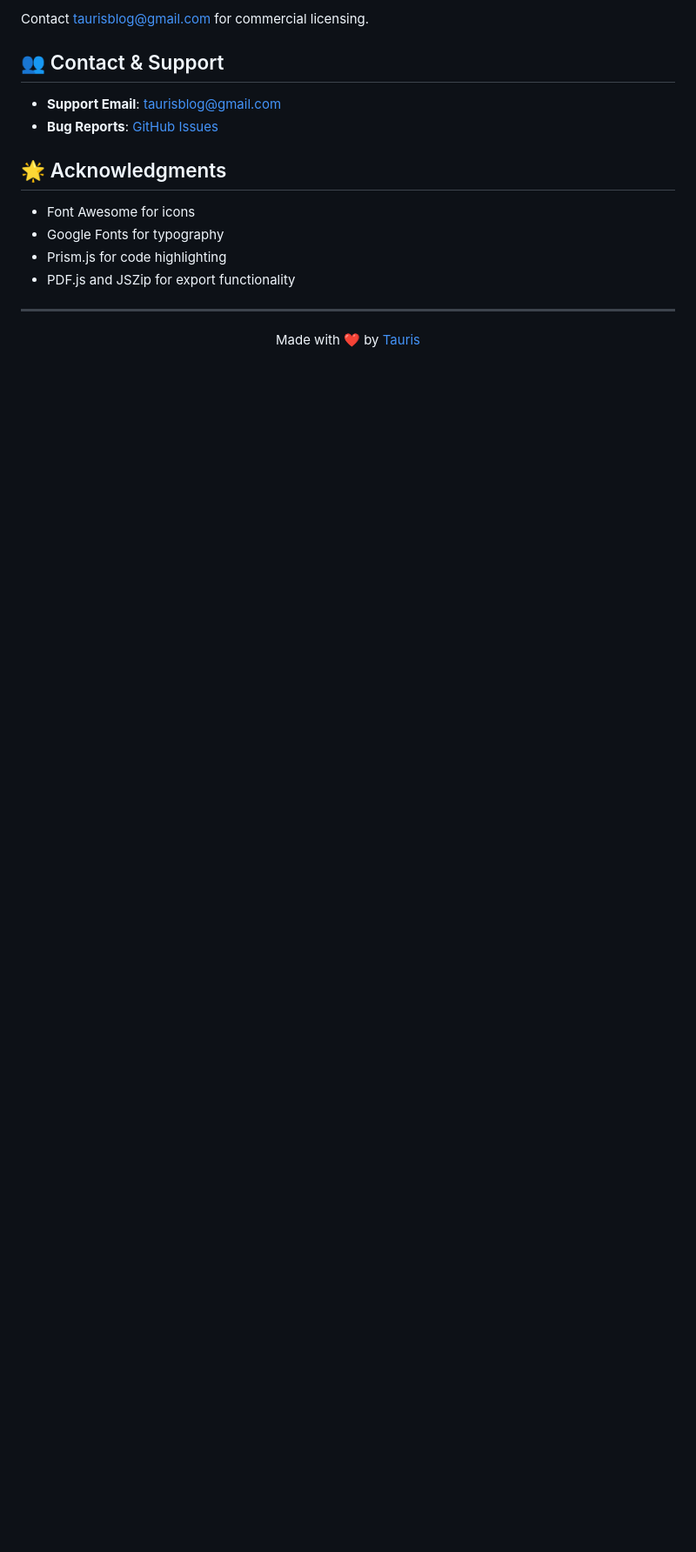
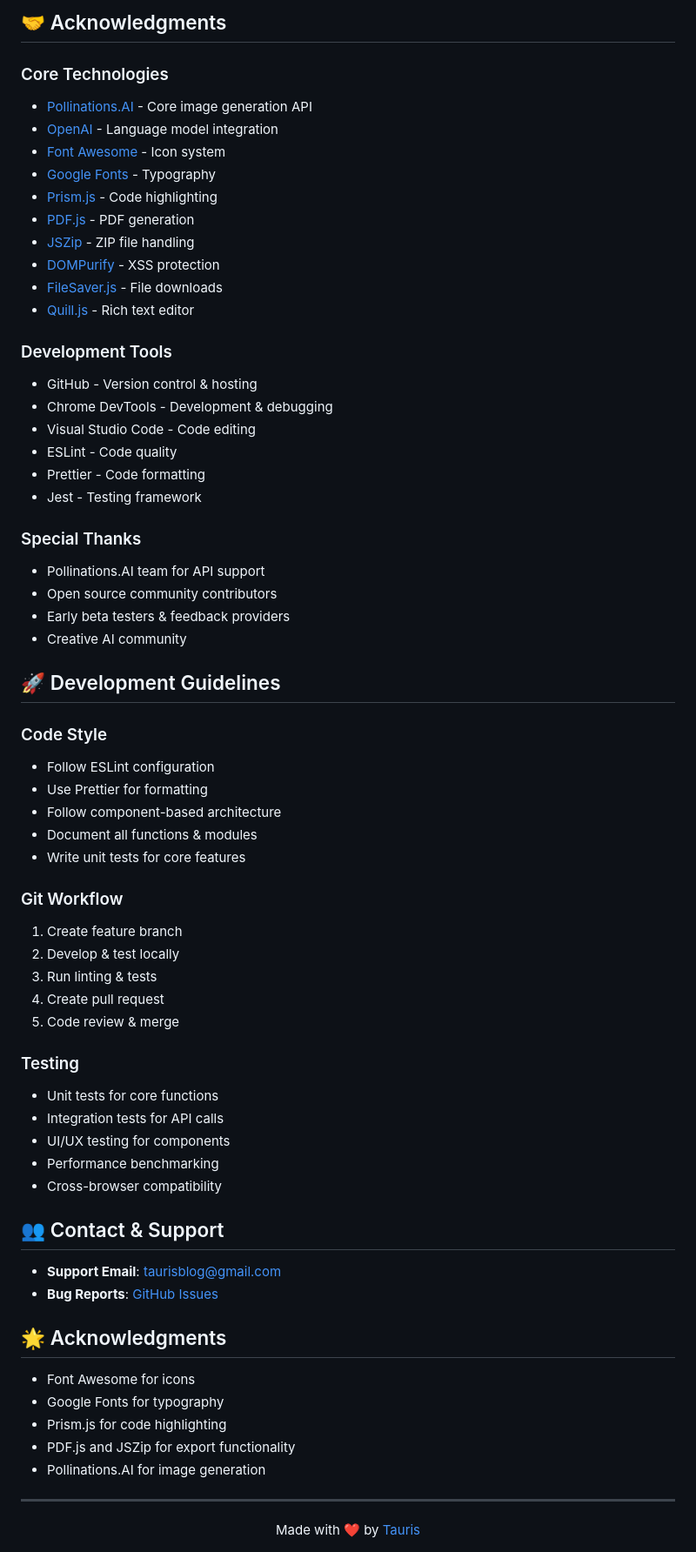
Before and after one commit to hexacola/hexacola.ai, a Markdown page: README.md, the part around the change printed below. Shown: that part at 87% size. GitHub-like rendering; blank space fills up the shorter version.

```diff
--- a/README.md
+++ b/README.md
@@ -144,5 +183,54 @@ hexacola-ai/
 
-Contact taurisblog@gmail.com for commercial licensing.
+## 🤝 Acknowledgments
+
+### Core Technologies
+- [Pollinations.AI](https://pollinations.ai) - Core image generation API
+- [OpenAI](https://openai.com) - Language model integration
+- [Font Awesome](https://fontawesome.com) - Icon system
+- [Google Fonts](https://fonts.google.com) - Typography
+- [Prism.js](https://prismjs.com) - Code highlighting
+- [PDF.js](https://mozilla.github.io/pdf.js/) - PDF generation
+- [JSZip](https://stuk.github.io/jszip/) - ZIP file handling
+- [DOMPurify](https://github.com/cure53/DOMPurify) - XSS protection
+- [FileSaver.js](https://github.com/eligrey/FileSaver.js/) - File downloads
+- [Quill.js](https://quilljs.com/) - Rich text editor
+
+### Development Tools
+- GitHub - Version control & hosting
+- Chrome DevTools - Development & debugging
+- Visual Studio Code - Code editing
+- ESLint - Code quality
+- Prettier - Code formatting
+- Jest - Testing framework
+
+### Special Thanks
+- Pollinations.AI team for API support
+- Open source community contributors
+- Early beta testers & feedback providers
+- Creative AI community
+
+## 🚀 Development Guidelines
+
+### Code Style
+- Follow ESLint configuration
+- Use Prettier for formatting
+- Follow component-based architecture
+- Document all functions & modules
+- Write unit tests for core features
+
+### Git Workflow
+1. Create feature branch
+2. Develop & test locally
+3. Run linting & tests
+4. Create pull request
+5. Code review & merge
+
+### Testing
+- Unit tests for core functions
+- Integration tests for API calls
+- UI/UX testing for components
+- Performance benchmarking
+- Cross-browser compatibility
 
 ## 👥 Contact & Support
 
@@ -155,6 +243,7 @@ Contact taurisblog@gmail.com for commercial licensing.
 - Google Fonts for typography
 - Prism.js for code highlighting
 - PDF.js and JSZip for export functionality
+- Pollinations.AI for image generation
 
 ---
 
```
Also changed, not shown: other parts of README.md (+61 -22 lines).
